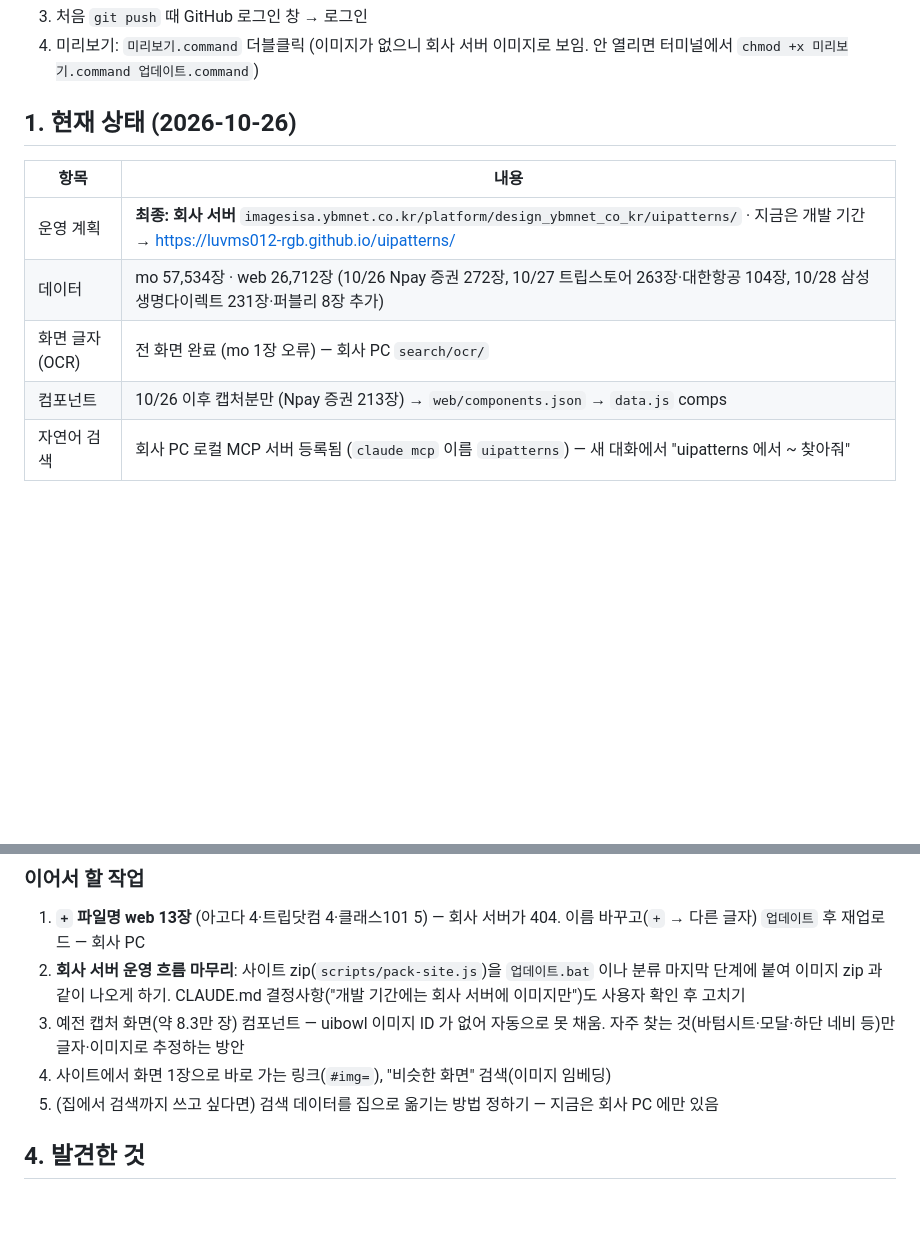
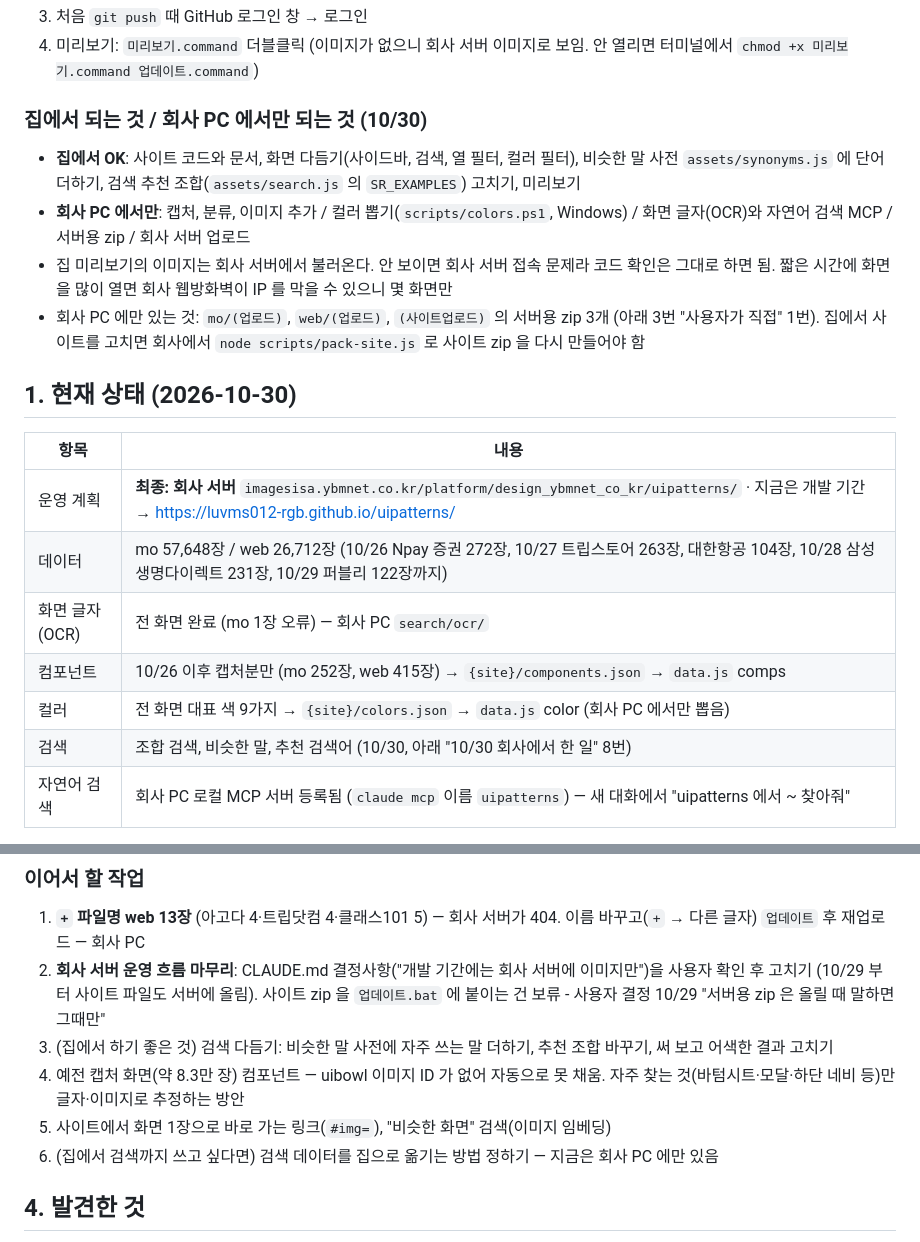
Before and after one commit to luvms012-rgb/uipatterns, a Markdown page: HANDOFF.md, 2 parts joined by grey strips. Drawn GitHub-style; blank space fills up the shorter version.

Commit message:
집에서 이어서 하기: 작업 규칙과 인수인계 정리
- CLAUDE.md: 회사 PC 메모리에 있던 작업 규칙을 옮김 (한국어만, 화면 전후 확인, 서버 zip 은 말할 때만)
- HANDOFF.md: 10/30 상태, 집에서 되는 것 / 회사 PC 에서만 되는 것

Co-Authored-By: Claude Opus 5.5 <noreply@anthropic.com>

```diff
--- a/HANDOFF.md
+++ b/HANDOFF.md
@@ -29,14 +29,22 @@ GitHub 로 맞춰지는 것 / 안 맞춰지는 것:
 3. 처음 `git push` 때 GitHub 로그인 창 → 로그인
 4. 미리보기: `미리보기.command` 더블클릭 (이미지가 없으니 회사 서버 이미지로 보임. 안 열리면 터미널에서 `chmod +x 미리보기.command 업데이트.command`)
 
-## 1. 현재 상태 (2026-10-26)
+### 집에서 되는 것 / 회사 PC 에서만 되는 것 (10/30)
+- **집에서 OK**: 사이트 코드와 문서, 화면 다듬기(사이드바, 검색, 열 필터, 컬러 필터), 비슷한 말 사전 `assets/synonyms.js` 에 단어 더하기, 검색 추천 조합(`assets/search.js` 의 `SR_EXAMPLES`) 고치기, 미리보기
+- **회사 PC 에서만**: 캡처, 분류, 이미지 추가 / 컬러 뽑기(`scripts/colors.ps1`, Windows) / 화면 글자(OCR)와 자연어 검색 MCP / 서버용 zip / 회사 서버 업로드
+- 집 미리보기의 이미지는 회사 서버에서 불러온다. 안 보이면 회사 서버 접속 문제라 코드 확인은 그대로 하면 됨. 짧은 시간에 화면을 많이 열면 회사 웹방화벽이 IP 를 막을 수 있으니 몇 화면만
+- 회사 PC 에만 있는 것: `mo/(업로드)`, `web/(업로드)`, `(사이트업로드)` 의 서버용 zip 3개 (아래 3번 "사용자가 직접" 1번). 집에서 사이트를 고치면 회사에서 `node scripts/pack-site.js` 로 사이트 zip 을 다시 만들어야 함
+
+## 1. 현재 상태 (2026-10-30)
 
 | 항목 | 내용 |
 |---|---|
 | 운영 계획 | **최종: 회사 서버** `imagesisa.ybmnet.co.kr/platform/design_ybmnet_co_kr/uipatterns/` · 지금은 개발 기간 → <https://luvms012-rgb.github.io/uipatterns/> |
-| 데이터 | mo 57,534장 · web 26,712장 (10/26 Npay 증권 272장, 10/27 트립스토어 263장·대한항공 104장, 10/28 삼성생명다이렉트 231장·퍼블리 8장 추가) |
+| 데이터 | mo 57,648장 / web 26,712장 (10/26 Npay 증권 272장, 10/27 트립스토어 263장, 대한항공 104장, 10/28 삼성생명다이렉트 231장, 10/29 퍼블리 122장까지) |
 | 화면 글자(OCR) | 전 화면 완료 (mo 1장 오류) — 회사 PC `search/ocr/` |
-| 컴포넌트 | 10/26 이후 캡처분만 (Npay 증권 213장) → `web/components.json` → `data.js` comps |
+| 컴포넌트 | 10/26 이후 캡처분만 (mo 252장, web 415장) → `{site}/components.json` → `data.js` comps |
+| 컬러 | 전 화면 대표 색 9가지 → `{site}/colors.json` → `data.js` color (회사 PC 에서만 뽑음) |
+| 검색 | 조합 검색, 비슷한 말, 추천 검색어 (10/30, 아래 "10/30 회사에서 한 일" 8번) |
 | 자연어 검색 | 회사 PC 로컬 MCP 서버 등록됨 (`claude mcp` 이름 `uipatterns`) — 새 대화에서 "uipatterns 에서 ~ 찾아줘" |
 
 10/26 회사에서 한 일:
@@ -126,10 +134,11 @@ GitHub 로 맞춰지는 것 / 안 맞춰지는 것:
 
 ### 이어서 할 작업
 1. **`+` 파일명 web 13장** (아고다 4·트립닷컴 4·클래스101 5) — 회사 서버가 404. 이름 바꾸고(`+` → 다른 글자) `업데이트` 후 재업로드 — 회사 PC
-2. **회사 서버 운영 흐름 마무리**: 사이트 zip(`scripts/pack-site.js`)을 `업데이트.bat` 이나 분류 마지막 단계에 붙여 이미지 zip 과 같이 나오게 하기. CLAUDE.md 결정사항("개발 기간에는 회사 서버에 이미지만")도 사용자 확인 후 고치기
-3. 예전 캡처 화면(약 8.3만 장) 컴포넌트 — uibowl 이미지 ID 가 없어 자동으로 못 채움. 자주 찾는 것(바텀시트·모달·하단 네비 등)만 글자·이미지로 추정하는 방안
-4. 사이트에서 화면 1장으로 바로 가는 링크(`#img=`), "비슷한 화면" 검색(이미지 임베딩)
-5. (집에서 검색까지 쓰고 싶다면) 검색 데이터를 집으로 옮기는 방법 정하기 — 지금은 회사 PC 에만 있음
+2. **회사 서버 운영 흐름 마무리**: CLAUDE.md 결정사항("개발 기간에는 회사 서버에 이미지만")을 사용자 확인 후 고치기 (10/29 부터 사이트 파일도 서버에 올림). 사이트 zip 을 `업데이트.bat` 에 붙이는 건 보류 - 사용자 결정 10/29 "서버용 zip 은 올릴 때 말하면 그때만"
+3. (집에서 하기 좋은 것) 검색 다듬기: 비슷한 말 사전에 자주 쓰는 말 더하기, 추천 조합 바꾸기, 써 보고 어색한 결과 고치기
+4. 예전 캡처 화면(약 8.3만 장) 컴포넌트 — uibowl 이미지 ID 가 없어 자동으로 못 채움. 자주 찾는 것(바텀시트·모달·하단 네비 등)만 글자·이미지로 추정하는 방안
+5. 사이트에서 화면 1장으로 바로 가는 링크(`#img=`), "비슷한 화면" 검색(이미지 임베딩)
+6. (집에서 검색까지 쓰고 싶다면) 검색 데이터를 집으로 옮기는 방법 정하기 — 지금은 회사 PC 에만 있음
 
 ## 4. 발견한 것
 - **회사 웹방화벽**: 이미지를 짧은 시간에 수십 장 요청하면 IP 차단(`error_web_fw`). 페이지에 `no-referrer` 적용함. 서버 확인은 몇 장만
```
Also changed, not shown: other parts of HANDOFF.md (+1 -1 lines), CLAUDE.md (+4 -0 lines).
